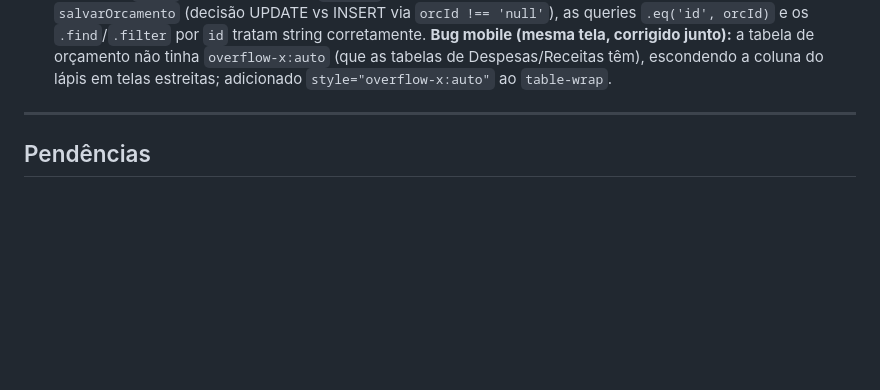
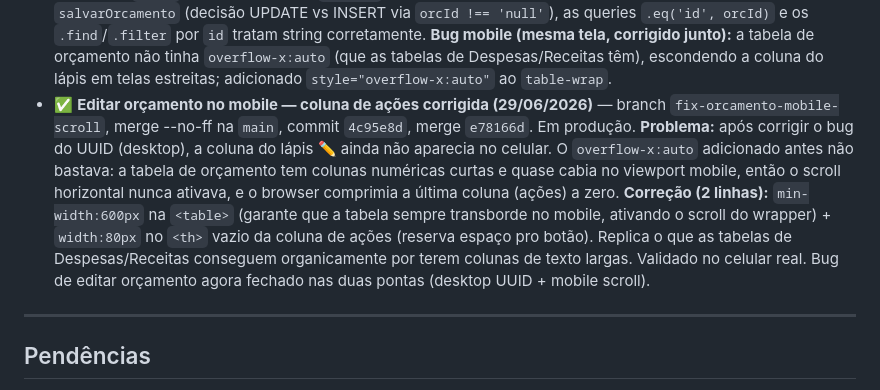
Before and after one commit to siarxeres/burger-control, a Markdown page: README.md, the part around the change. Rendered like a GitHub page; blank space fills up the shorter version.

Commit message:
docs: editar orçamento no mobile corrigido (e78166d) — bug fechado desktop + mobile
Co-Authored-By: Claude Sonnet 4.6 <noreply@anthropic.com>

```diff
--- a/README.md
+++ b/README.md
@@ -174,6 +174,7 @@ Geridos pelo admin. Trial de 30 dias no plano Grátis (acesso total durante a ja
 - ✅ **Edição de orçamento travada por cota — corrigida (27/06/2026)** — branch `fix-editar-orcamento-cota`, merge --no-ff na `main`, commit de merge `a149f1f`. Em produção. **Problema:** em `salvarOrcamento()`, a verificação `podeLancar()` ficava antes da decisão entre UPDATE (editar orçamento existente) e INSERT (criar novo), bloqueando indevidamente a edição de um orçamento já criado quando a cota de lançamentos do mês estava esgotada. Editar não cria registro novo, logo não deveria consumir cota. **Correção:** `podeLancar()` removida da posição inicial e reinserida apenas nos dois caminhos de criação (INSERT simples e loop de recorrência); o caminho de UPDATE passa livre. Mudança restrita a `salvarOrcamento()`. **Achado registrado p/ futuro:** `podeLancar()` conta despesas do usuário sem filtro de mês, apesar da mensagem dizer "lançamentos/mês" — na prática é limite total acumulado, não mensal. Pré-existente, fica no radar. Validável a partir de 28/06/2026, após correção do bug de edição (4ac60d4).
 - ✅ **Service Worker / manifest servidos com MIME errado — corrigido (27/06/2026)** — commit `4b45262`, em produção. **Problema (latente desde maio):** a regra catch-all do `vercel.json` (`/(.*) → /index.html`) capturava também `/sw.js` e `/manifest.json`, fazendo a Vercel servir HTML no lugar do JS/JSON real. O navegador recebia `<!DOCTYPE html>` onde esperava script e disparava "Uncaught SyntaxError" + "unsupported MIME type", quebrando o registro do Service Worker. Ficava invisível para usuários com o SW já em cache; aparecia para usuários novos / janela anônima / após limpar o SW. **Correção:** duas rotas explícitas (`/sw.js` e `/manifest.json` → arquivos reais) inseridas antes do catch-all no `vercel.json`. Confirmado em produção: ambos agora vêm com `Content-Type` correto e o SW registra OK.
 - ✅ **Editar orçamento — corrigido (28/06/2026)** — branch `fix-editar-orcamento-uuid`, merge --no-ff na `main`, commit `4ac60d4`, merge `93b9a5a`. Em produção. **Causa raiz:** o `id` da tabela `orcamentos` é um UUID (padrão do Supabase para tabelas novas), e era interpolado sem aspas nos `onclick` da tela Orçado vs Realizado (`openModalOrcamento`, `salvarOrcamento`, `excluirOrcamento`). Um UUID sem aspas (ex.: `139d3b2a-...`) não é JS válido → SyntaxError em runtime ao clicar no lápis ✏️ → o modal nunca abria. Por isso o `node --check` nunca pegava (o erro nasce do dado, não do código), o erro mudava de coluna a cada linha (cada UUID é diferente), e o "+ Orçar" funcionava (passava `null`, válido) enquanto o ✏️ falhava (passava UUID). Não tinha relação com o Service Worker (corrigido em `4b45262`): eram dois bugs distintos sobrepostos. **Correção:** envolver o `orcId` em aspas nos três `onclick`, fazendo-o chegar como string — confirmado que `salvarOrcamento` (decisão UPDATE vs INSERT via `orcId !== 'null'`), as queries `.eq('id', orcId)` e os `.find`/`.filter` por `id` tratam string corretamente. **Bug mobile (mesma tela, corrigido junto):** a tabela de orçamento não tinha `overflow-x:auto` (que as tabelas de Despesas/Receitas têm), escondendo a coluna do lápis em telas estreitas; adicionado `style="overflow-x:auto"` ao `table-wrap`.
+- ✅ **Editar orçamento no mobile — coluna de ações corrigida (29/06/2026)** — branch `fix-orcamento-mobile-scroll`, merge --no-ff na `main`, commit `4c95e8d`, merge `e78166d`. Em produção. **Problema:** após corrigir o bug do UUID (desktop), a coluna do lápis ✏️ ainda não aparecia no celular. O `overflow-x:auto` adicionado antes não bastava: a tabela de orçamento tem colunas numéricas curtas e quase cabia no viewport mobile, então o scroll horizontal nunca ativava, e o browser comprimia a última coluna (ações) a zero. **Correção (2 linhas):** `min-width:600px` na `<table>` (garante que a tabela sempre transborde no mobile, ativando o scroll do wrapper) + `width:80px` no `<th>` vazio da coluna de ações (reserva espaço pro botão). Replica o que as tabelas de Despesas/Receitas conseguem organicamente por terem colunas de texto largas. Validado no celular real. Bug de editar orçamento agora fechado nas duas pontas (desktop UUID + mobile scroll).
 
 ---
 
```
